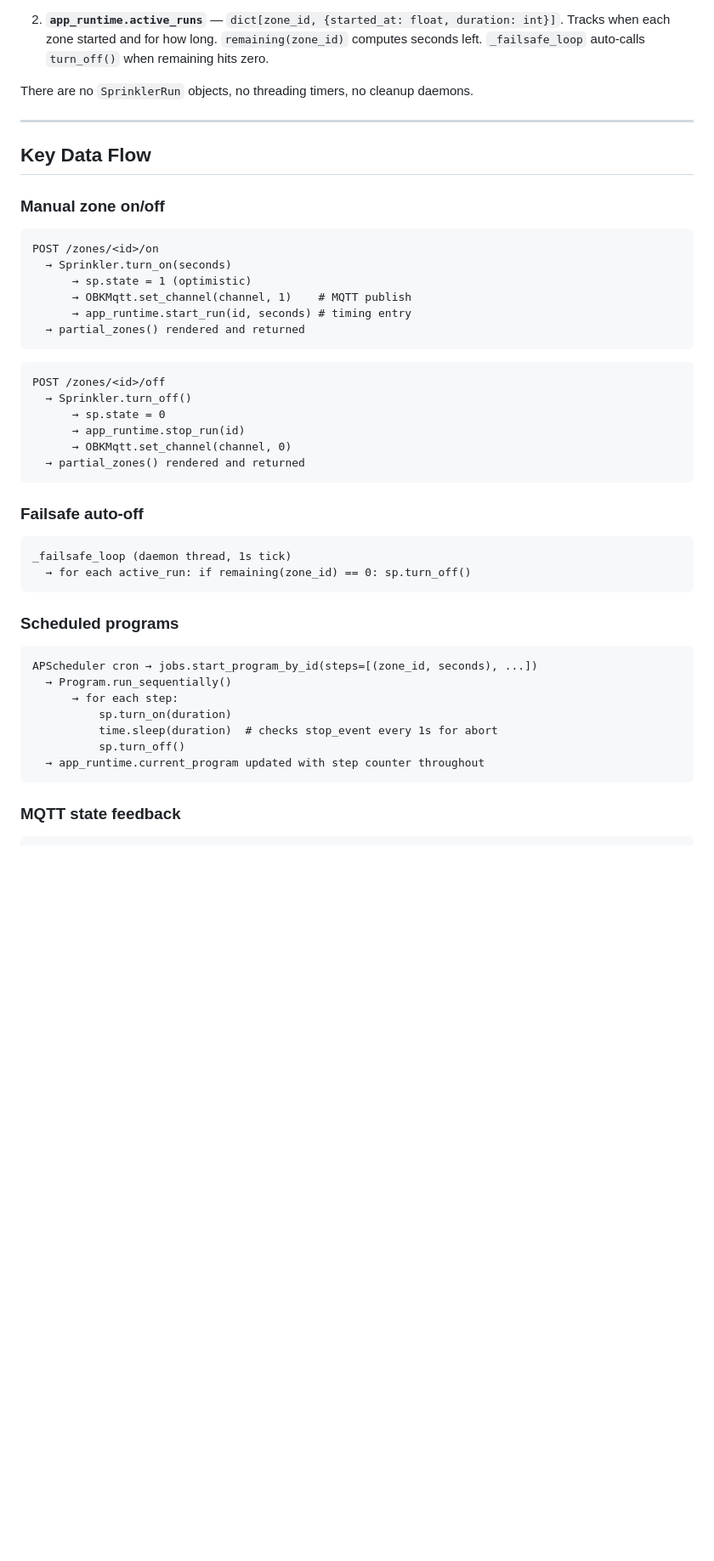
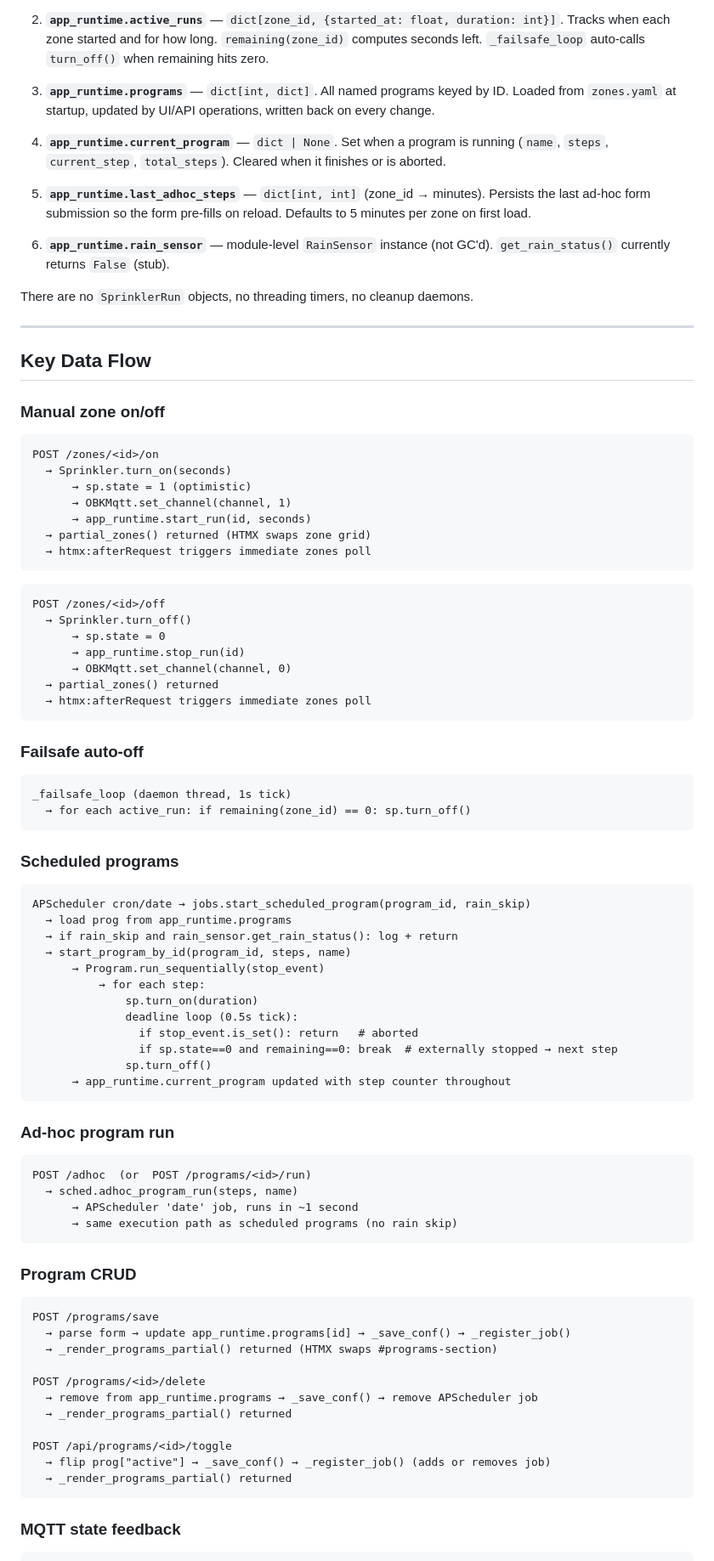
Before and after one commit to Zogginator/sprinkler, a Markdown page: HANDOFF.md, the part around one of its changes. Shown at 85% size. GitHub-like rendering; blank space fills up the shorter version.

````diff
--- a/HANDOFF.md
+++ b/HANDOFF.md
@@ -102,5 +119,13 @@ Everything flows through two sources of truth:
 
 2. **`app_runtime.active_runs`** — `dict[zone_id, {started_at: float, duration: int}]`. Tracks when each zone started and for how long. `remaining(zone_id)` computes seconds left. `_failsafe_loop` auto-calls `turn_off()` when remaining hits zero.
+
+3. **`app_runtime.programs`** — `dict[int, dict]`. All named programs keyed by ID. Loaded from `zones.yaml` at startup, updated by UI/API operations, written back on every change.
+
+4. **`app_runtime.current_program`** — `dict | None`. Set when a program is running (`name`, `steps`, `current_step`, `total_steps`). Cleared when it finishes or is aborted.
+
+5. **`app_runtime.last_adhoc_steps`** — `dict[int, int]` (zone_id → minutes). Persists the last ad-hoc form submission so the form pre-fills on reload. Defaults to 5 minutes per zone on first load.
+
+6. **`app_runtime.rain_sensor`** — module-level `RainSensor` instance (not GC'd). `get_rain_status()` currently returns `False` (stub).
 
 There are no `SprinklerRun` objects, no threading timers, no cleanup daemons.
 
@@ -113,9 +138,10 @@ There are no `SprinklerRun` objects, no threading timers, no cleanup daemons.
 POST /zones/<id>/on
   → Sprinkler.turn_on(seconds)
       → sp.state = 1 (optimistic)
-      → OBKMqtt.set_channel(channel, 1)    # MQTT publish
-      → app_runtime.start_run(id, seconds) # timing entry
-  → partial_zones() rendered and returned
+      → OBKMqtt.set_channel(channel, 1)
+      → app_runtime.start_run(id, seconds)
+  → partial_zones() returned (HTMX swaps zone grid)
+  → htmx:afterRequest triggers immediate zones poll
 ```
 
 ```
@@ -124,7 +150,8 @@ POST /zones/<id>/off
       → sp.state = 0
       → app_runtime.stop_run(id)
       → OBKMqtt.set_channel(channel, 0)
-  → partial_zones() rendered and returned
+  → partial_zones() returned
+  → htmx:afterRequest triggers immediate zones poll
 ```
 
 ### Failsafe auto-off
@@ -135,13 +162,41 @@ _failsafe_loop (daemon thread, 1s tick)
 
 ### Scheduled programs
 ```
-APScheduler cron → jobs.start_program_by_id(steps=[(zone_id, seconds), ...])
-  → Program.run_sequentially()
-      → for each step:
-          sp.turn_on(duration)
-          time.sleep(duration)  # checks stop_event every 1s for abort
-          sp.turn_off()
-  → app_runtime.current_program updated with step counter throughout
+APScheduler cron/date → jobs.start_scheduled_program(program_id, rain_skip)
+  → load prog from app_runtime.programs
+  → if rain_skip and rain_sensor.get_rain_status(): log + return
+  → start_program_by_id(program_id, steps, name)
+      → Program.run_sequentially(stop_event)
+          → for each step:
+              sp.turn_on(duration)
+              deadline loop (0.5s tick):
+                if stop_event.is_set(): return   # aborted
+                if sp.state==0 and remaining==0: break  # externally stopped → next step
+              sp.turn_off()
+      → app_runtime.current_program updated with step counter throughout
+```
+
+### Ad-hoc program run
+```
+POST /adhoc  (or  POST /programs/<id>/run)
+  → sched.adhoc_program_run(steps, name)
+      → APScheduler 'date' job, runs in ~1 second
+      → same execution path as scheduled programs (no rain skip)
+```
+
+### Program CRUD
+```
+POST /programs/save
+  → parse form → update app_runtime.programs[id] → _save_conf() → _register_job()
+  → _render_programs_partial() returned (HTMX swaps #programs-section)
+
+POST /programs/<id>/delete
+  → remove from app_runtime.programs → _save_conf() → remove APScheduler job
+  → _render_programs_partial() returned
+
+POST /api/programs/<id>/toggle
+  → flip prog["active"] → _save_conf() → _register_job() (adds or removes job)
+  → _render_programs_partial() returned
 ```
 
 ### MQTT state feedback
````
Also changed, not shown: other parts of HANDOFF.md (+99 -48 lines).
